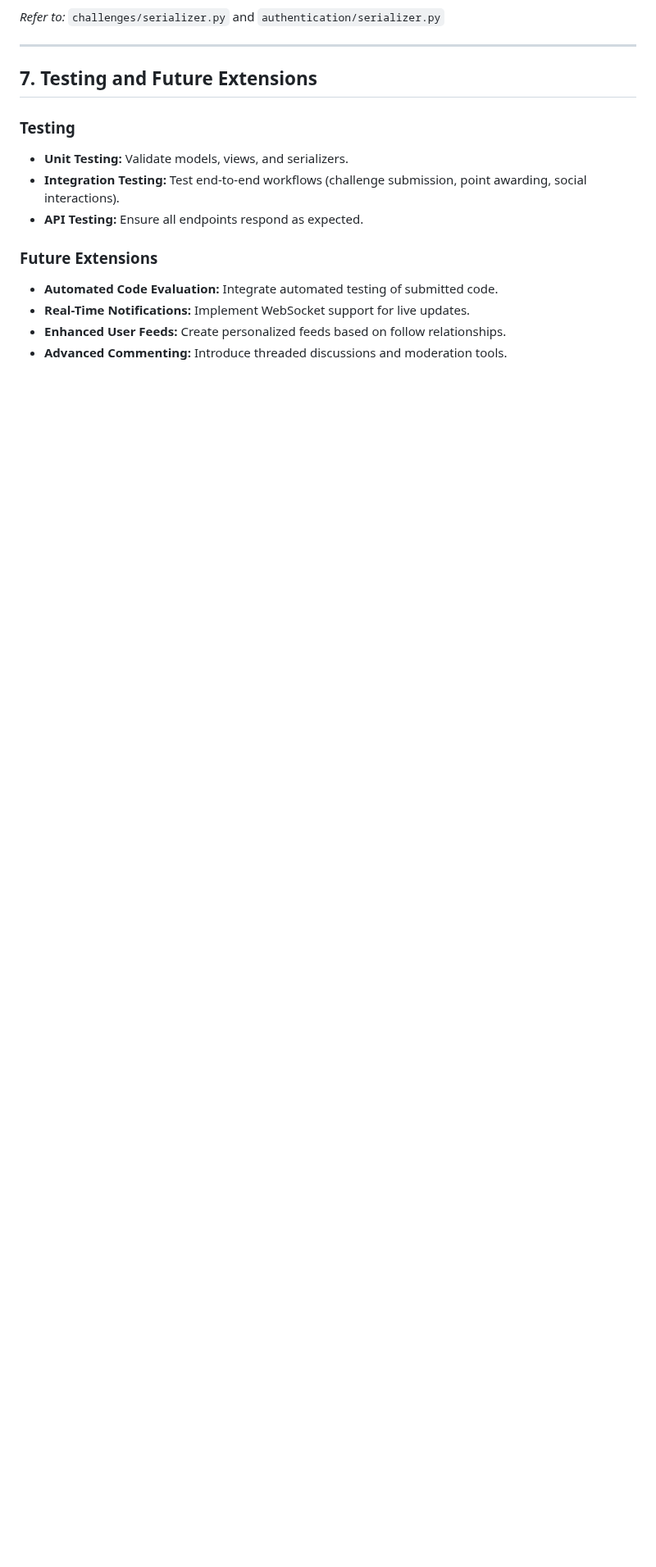
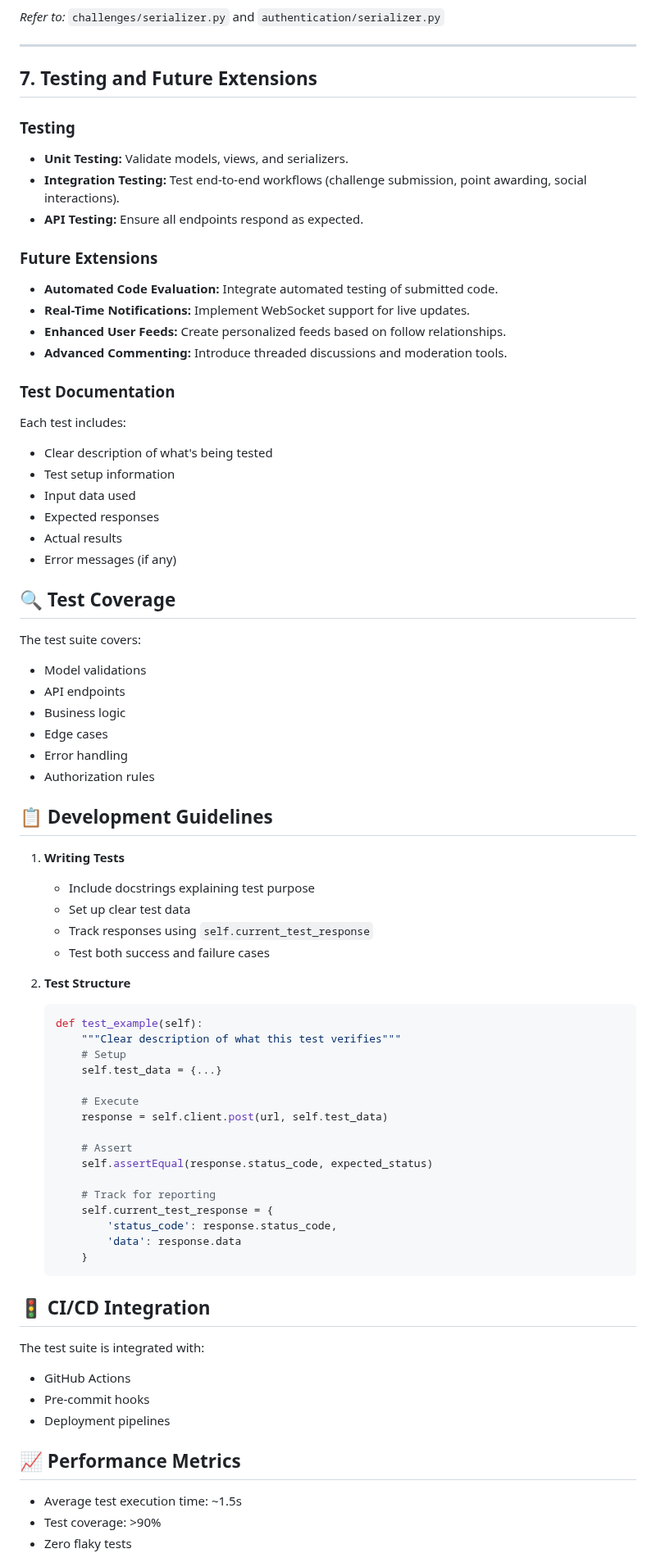
Before and after one commit to asbilim/devsplug-server, a Markdown page: Documentation.md, the part around one of its changes. Shown at 82% size. Rendered like a GitHub page; blank space fills up the shorter version.

````diff
--- a/Documentation.md
+++ b/Documentation.md
@@ -220,3 +230,68 @@ _Refer to:_ `challenges/serializer.py` and `authentication/serializer.py`
 - **Enhanced User Feeds:** Create personalized feeds based on follow relationships.
 - **Advanced Commenting:** Introduce threaded discussions and moderation tools.
 
+### Test Documentation
+
+Each test includes:
+
+- Clear description of what's being tested
+- Test setup information
+- Input data used
+- Expected responses
+- Actual results
+- Error messages (if any)
+
+## 🔍 Test Coverage
+
+The test suite covers:
+
+- Model validations
+- API endpoints
+- Business logic
+- Edge cases
+- Error handling
+- Authorization rules
+
+## 📋 Development Guidelines
+
+1. **Writing Tests**
+
+   - Include docstrings explaining test purpose
+   - Set up clear test data
+   - Track responses using `self.current_test_response`
+   - Test both success and failure cases
+
+2. **Test Structure**
+   ```python
+   def test_example(self):
+       """Clear description of what this test verifies"""
+       # Setup
+       self.test_data = {...}
+
+       # Execute
+       response = self.client.post(url, self.test_data)
+
+       # Assert
+       self.assertEqual(response.status_code, expected_status)
+
+       # Track for reporting
+       self.current_test_response = {
+           'status_code': response.status_code,
+           'data': response.data
+       }
+   ```
+
+## 🚦 CI/CD Integration
+
+The test suite is integrated with:
+
+- GitHub Actions
+- Pre-commit hooks
+- Deployment pipelines
+
+## 📈 Performance Metrics
+
+- Average test execution time: ~1.5s
+- Test coverage: >90%
+- Zero flaky tests
+
````
Also changed, not shown: other parts of Documentation.md (+21 -0 lines), README.md (added, +132 -0 lines).
